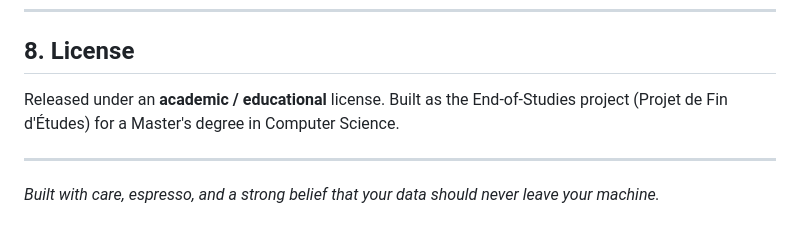
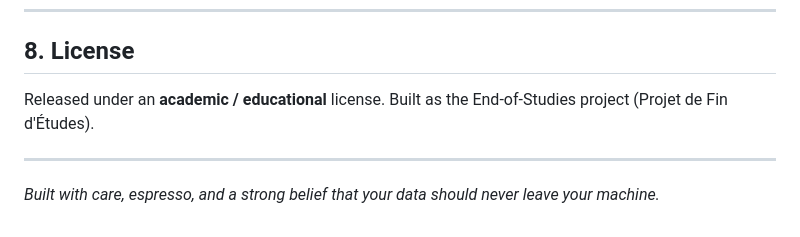
Before and after one commit to WhatIsThePoint/No-Code-AI-Platform-, a Markdown page: README.md, the part around the change. Drawn GitHub-style.

Commit message:
Update license section in README.md
Removed mention of Master's degree in the license section.

```diff
--- a/README.md
+++ b/README.md
@@ -195,7 +195,7 @@ For deeper architectural context, see **[`TECHNICAL_REPORT.md`](TECHNICAL_REPORT
 
 ## 8. License
 
-Released under an **academic / educational** license. Built as the End-of-Studies project (Projet de Fin d'Études) for a Master's degree in Computer Science.
+Released under an **academic / educational** license. Built as the End-of-Studies project (Projet de Fin d'Études).
 
 ---
 
```
